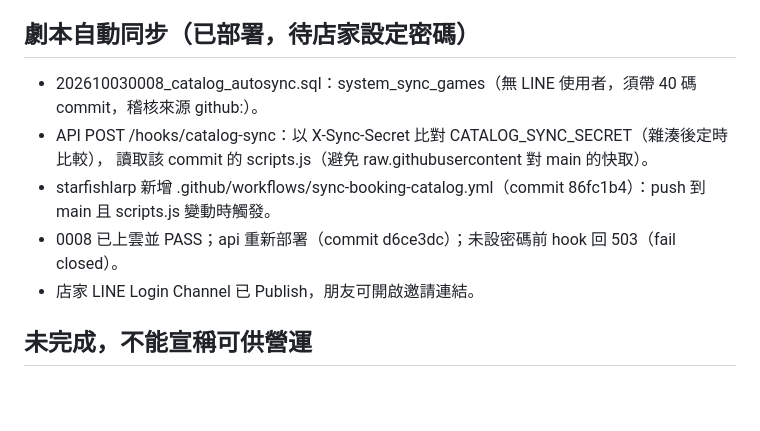
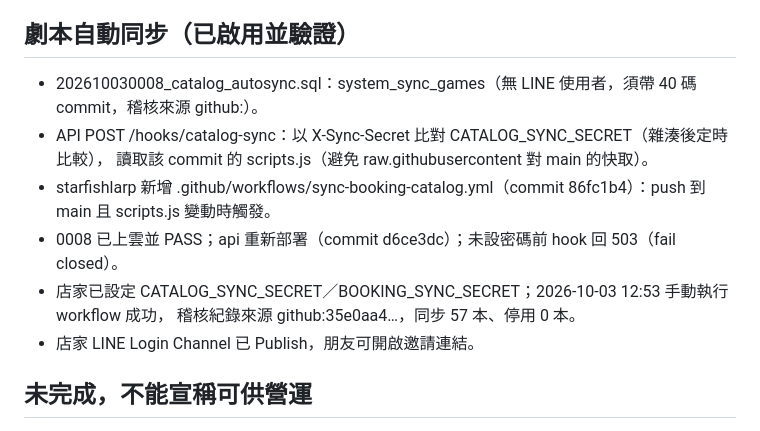
Before and after one commit to cj2vum4/starfish-booking-system, a Markdown page: docs/PROGRESS.md, the part around the change. Rendered like a GitHub page; blank space fills up the shorter version.

Commit message:
Record verified GitHub catalog auto-sync
Co-Authored-By: Claude Opus 5.5 <noreply@anthropic.com>

```diff
--- a/docs/PROGRESS.md
+++ b/docs/PROGRESS.md
@@ -117,13 +117,15 @@
 - 待辦：店家帳號尚未設為 admin（需店家自行執行 SQL）；設定後可在 LIFF 首頁按「從 GitHub 同步劇本」更新。
 - npm test 35 passed；實際 57 本解析全數有效（5 人 6 本、6 人 27 本、7 人 17 本、8 人 6 本、9 人 2 本、10 人 3 本）。
 
-## 劇本自動同步（已部署，待店家設定密碼）
+## 劇本自動同步（已啟用並驗證）
 
 - 202610030008_catalog_autosync.sql：system_sync_games（無 LINE 使用者，須帶 40 碼 commit，稽核來源 github:<commit>）。
 - API POST /hooks/catalog-sync：以 X-Sync-Secret 比對 CATALOG_SYNC_SECRET（雜湊後定時比較），
   讀取該 commit 的 scripts.js（避免 raw.githubusercontent 對 main 的快取）。
 - starfishlarp 新增 .github/workflows/sync-booking-catalog.yml（commit 86fc1b4）：push 到 main 且 scripts.js 變動時觸發。
 - 0008 已上雲並 PASS；api 重新部署（commit d6ce3dc）；未設密碼前 hook 回 503（fail closed）。
+- 店家已設定 CATALOG_SYNC_SECRET／BOOKING_SYNC_SECRET；2026-10-03 12:53 手動執行 workflow 成功，
+  稽核紀錄來源 github:35e0aa4…，同步 57 本、停用 0 本。
 - 店家 LINE Login Channel 已 Publish，朋友可開啟邀請連結。
 
 ## 未完成，不能宣稱可供營運
```
